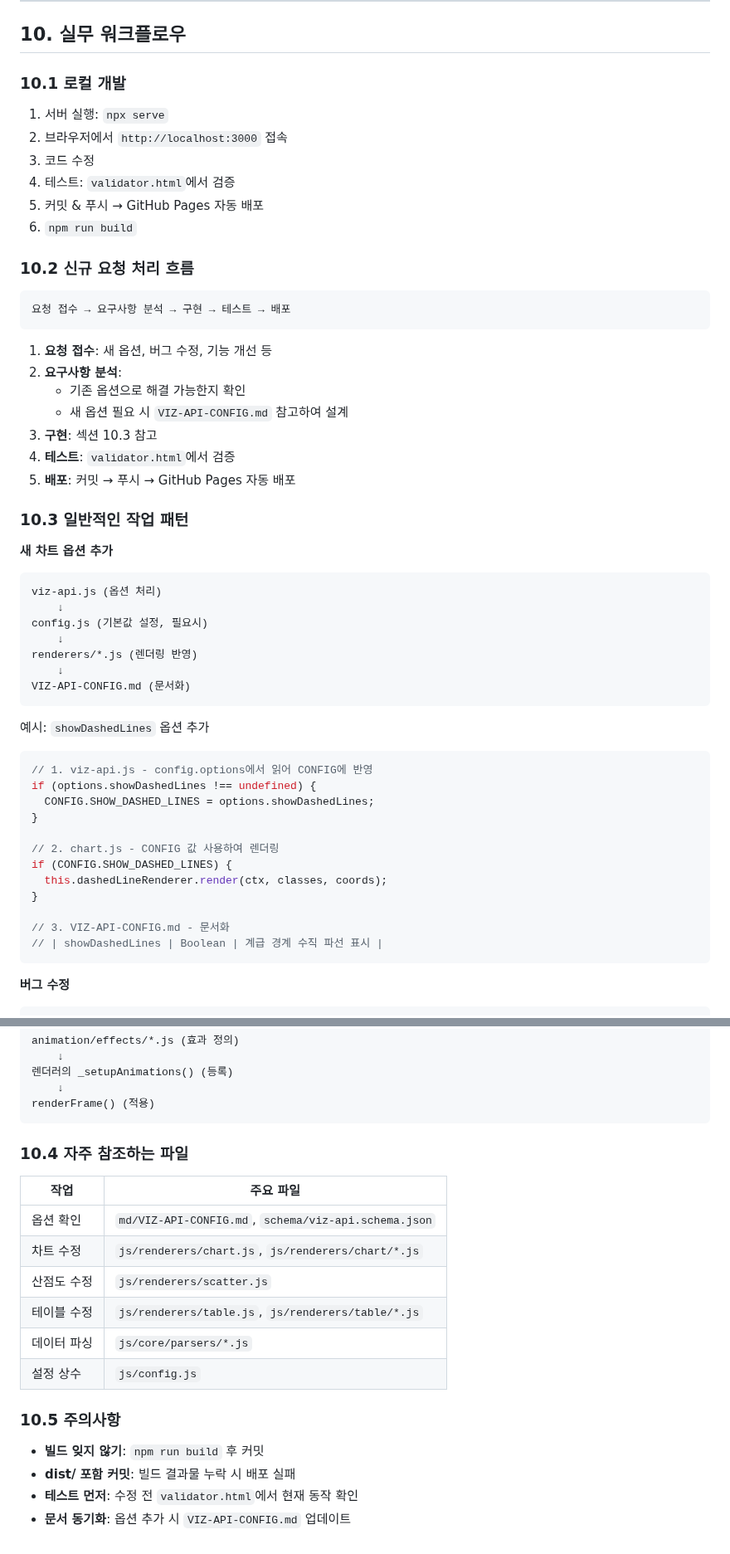
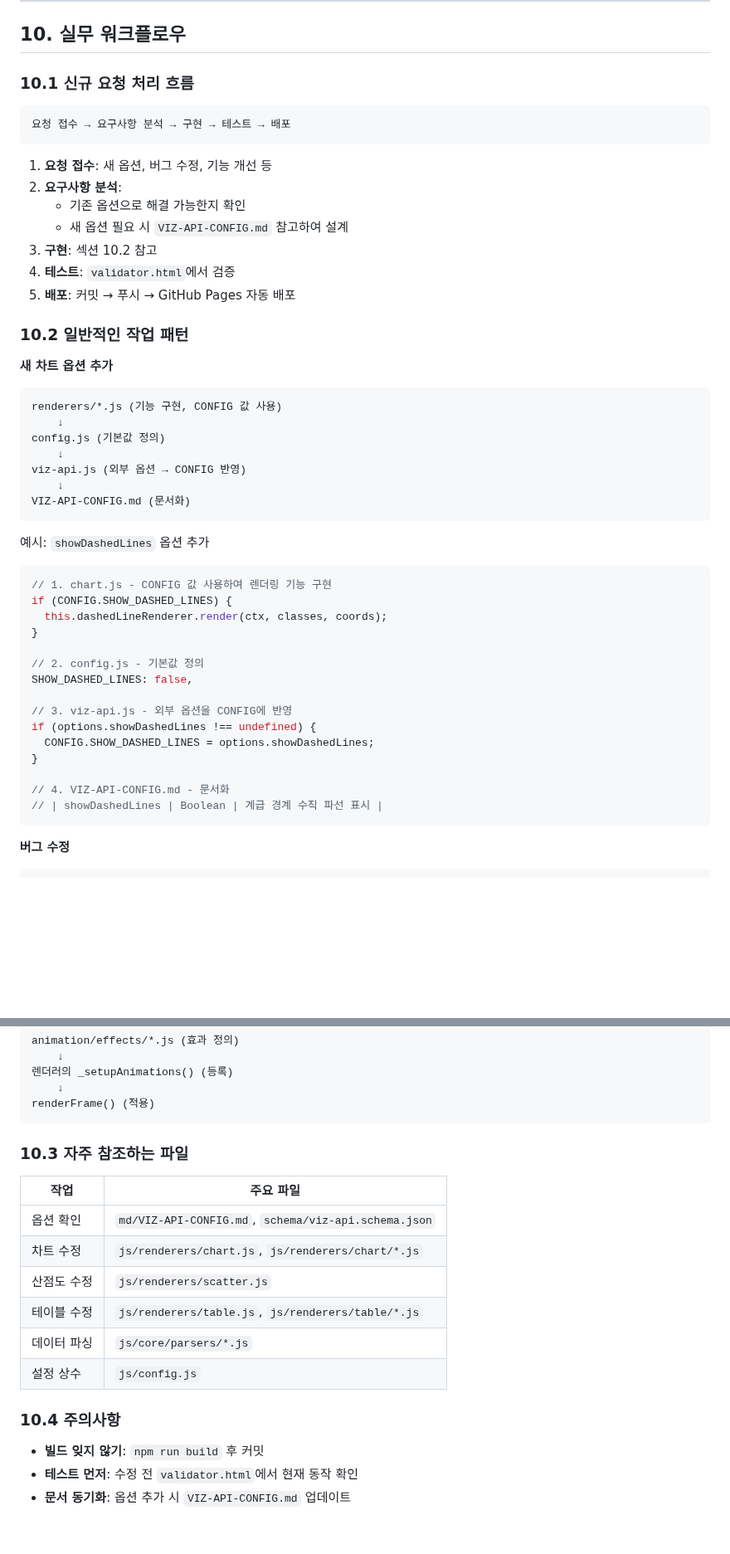
Before and after one commit to inhoyu-svg/statistics, a Markdown page: md/PROJECT_GUIDE.md, 2 parts joined by grey strips. Shown at 83% size. GitHub-like rendering; blank space fills up the shorter version.

Commit message:
docs: 문서 업데이트

````diff
--- a/md/PROJECT_GUIDE.md
+++ b/md/PROJECT_GUIDE.md
@@ -422,16 +422,7 @@ style: 코드 스타일 변경
 
 ## 10. 실무 워크플로우
 
-### 10.1 로컬 개발
-
-1. 서버 실행: `npx serve`
-2. 브라우저에서 `http://localhost:3000` 접속
-3. 코드 수정
-4. 테스트: `validator.html`에서 검증
-5. 커밋 & 푸시 → GitHub Pages 자동 배포
-6. `npm run build`
-
-### 10.2 신규 요청 처리 흐름
+### 10.1 신규 요청 처리 흐름
 
 ```
 요청 접수 → 요구사항 분석 → 구현 → 테스트 → 배포
@@ -441,36 +432,39 @@ style: 코드 스타일 변경
 2. **요구사항 분석**:
    - 기존 옵션으로 해결 가능한지 확인
    - 새 옵션 필요 시 `VIZ-API-CONFIG.md` 참고하여 설계
-3. **구현**: 섹션 10.3 참고
+3. **구현**: 섹션 10.2 참고
 4. **테스트**: `validator.html`에서 검증
 5. **배포**: 커밋 → 푸시 → GitHub Pages 자동 배포
 
-### 10.3 일반적인 작업 패턴
+### 10.2 일반적인 작업 패턴
 
 **새 차트 옵션 추가**
 ```
-viz-api.js (옵션 처리)
+renderers/*.js (기능 구현, CONFIG 값 사용)
     ↓
-config.js (기본값 설정, 필요시)
+config.js (기본값 정의)
     ↓
-renderers/*.js (렌더링 반영)
+viz-api.js (외부 옵션 → CONFIG 반영)
     ↓
 VIZ-API-CONFIG.md (문서화)
 ```
 
 예시: `showDashedLines` 옵션 추가
 ```javascript
-// 1. viz-api.js - config.options에서 읽어 CONFIG에 반영
+// 1. chart.js - CONFIG 값 사용하여 렌더링 기능 구현
+if (CONFIG.SHOW_DASHED_LINES) {
+  this.dashedLineRenderer.render(ctx, classes, coords);
+}
+
+// 2. config.js - 기본값 정의
+SHOW_DASHED_LINES: false,
+
+// 3. viz-api.js - 외부 옵션을 CONFIG에 반영
 if (options.showDashedLines !== undefined) {
   CONFIG.SHOW_DASHED_LINES = options.showDashedLines;
 }
 
-// 2. chart.js - CONFIG 값 사용하여 렌더링
-if (CONFIG.SHOW_DASHED_LINES) {
-  this.dashedLineRenderer.render(ctx, classes, coords);
-}
-
-// 3. VIZ-API-CONFIG.md - 문서화
+// 4. VIZ-API-CONFIG.md - 문서화
 // | showDashedLines | Boolean | 계급 경계 수직 파선 표시 |
 ```
 
@@ -506,7 +500,7 @@ animation/effects/*.js (효과 정의)
 renderFrame() (적용)
 ```
 
-### 10.4 자주 참조하는 파일
+### 10.3 자주 참조하는 파일
 
 | 작업 | 주요 파일 |
 |------|-----------|
@@ -517,9 +511,8 @@ renderFrame() (적용)
 | 데이터 파싱 | `js/core/parsers/*.js` |
 | 설정 상수 | `js/config.js` |
 
-### 10.5 주의사항
+### 10.4 주의사항
 
 - **빌드 잊지 않기**: `npm run build` 후 커밋
-- **dist/ 포함 커밋**: 빌드 결과물 누락 시 배포 실패
 - **테스트 먼저**: 수정 전 `validator.html`에서 현재 동작 확인
 - **문서 동기화**: 옵션 추가 시 `VIZ-API-CONFIG.md` 업데이트
````
